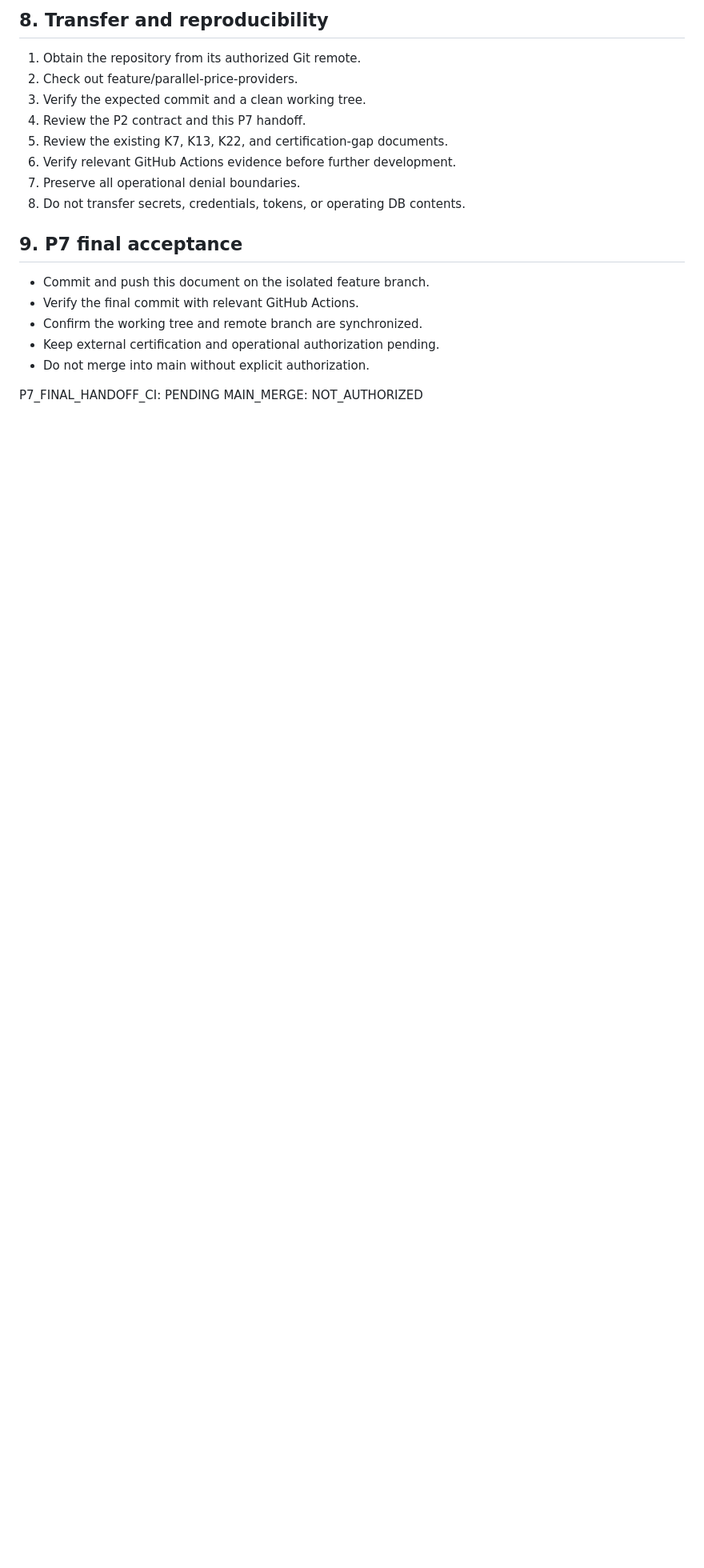
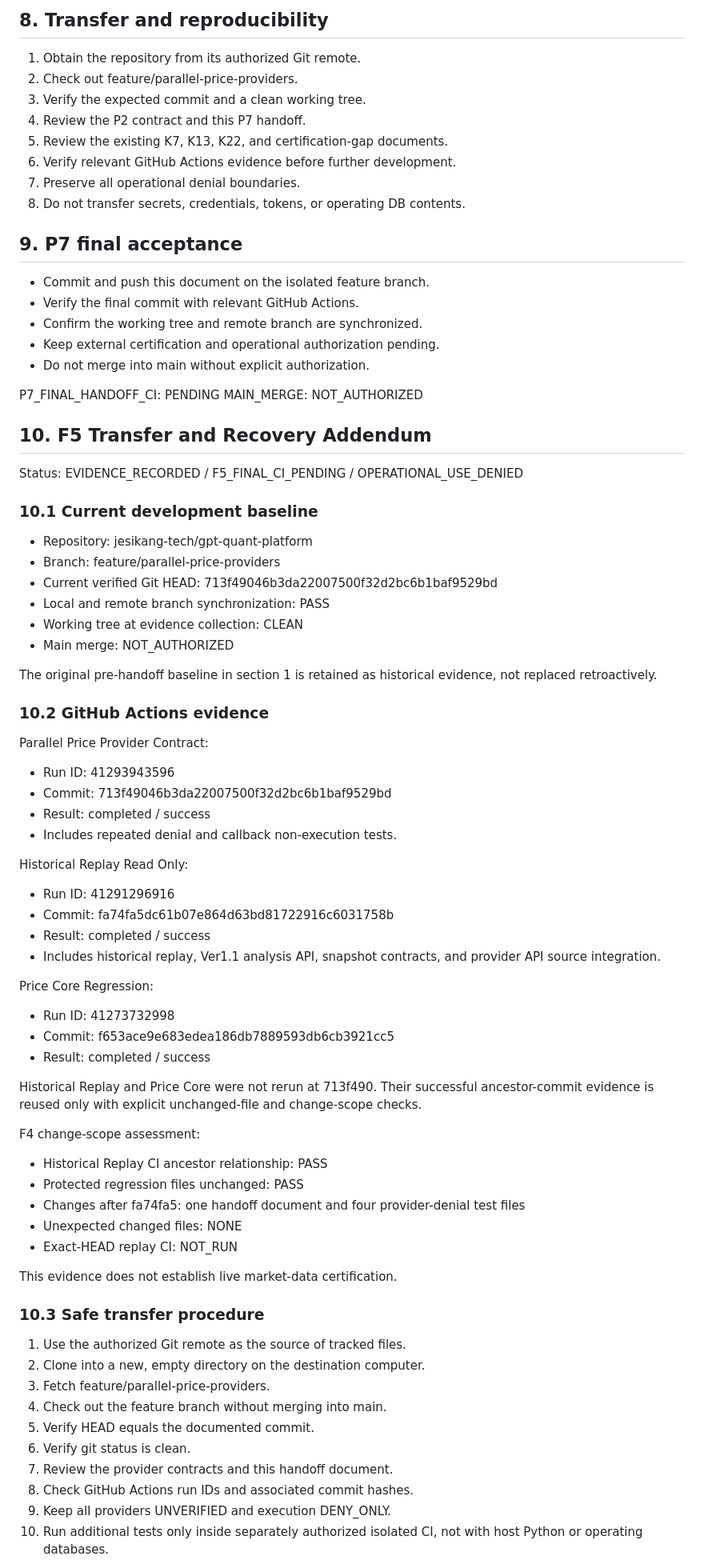
Before and after one commit to jesikang-tech/gpt-quant-platform, a Markdown page: price-provider-validation/P7_FINAL_INTEGRATION_HANDOFF.md, the part around one of its changes. Shown at 80% size. GitHub-like rendering; blank space fills up the shorter version.

Commit message:
docs: record F5 transfer recovery and CI evidence

```diff
--- a/price-provider-validation/P7_FINAL_INTEGRATION_HANDOFF.md
+++ b/price-provider-validation/P7_FINAL_INTEGRATION_HANDOFF.md
@@ -128,3 +128,68 @@ where required by the existing provider contracts.
 
 P7_FINAL_HANDOFF_CI: PENDING
 MAIN_MERGE: NOT_AUTHORIZED
+
+## 10. F5 Transfer and Recovery Addendum
+
+Status: EVIDENCE_RECORDED / F5_FINAL_CI_PENDING / OPERATIONAL_USE_DENIED
+
+### 10.1 Current development baseline
+
+- Repository: jesikang-tech/gpt-quant-platform
+- Branch: feature/parallel-price-providers
+- Current verified Git HEAD: 713f49046b3da22007500f32d2bc6b1baf9529bd
+- Local and remote branch synchronization: PASS
+- Working tree at evidence collection: CLEAN
+- Main merge: NOT_AUTHORIZED
+
+The original pre-handoff baseline in section 1 is retained
+as historical evidence, not replaced retroactively.
+
+### 10.2 GitHub Actions evidence
+
+Parallel Price Provider Contract:
+- Run ID: 41293943596
+- Commit: 713f49046b3da22007500f32d2bc6b1baf9529bd
+- Result: completed / success
+- Includes repeated denial and callback non-execution tests.
+
+Historical Replay Read Only:
+- Run ID: 41291296916
+- Commit: fa74fa5dc61b07e864d63bd81722916c6031758b
+- Result: completed / success
+- Includes historical replay, Ver1.1 analysis API,
+  snapshot contracts, and provider API source integration.
+
+Price Core Regression:
+- Run ID: 41273732998
+- Commit: f653ace9e683edea186db7889593db6cb3921cc5
+- Result: completed / success
+
+Historical Replay and Price Core were not rerun at 713f490.
+Their successful ancestor-commit evidence is reused only
+with explicit unchanged-file and change-scope checks.
+
+F4 change-scope assessment:
+- Historical Replay CI ancestor relationship: PASS
+- Protected regression files unchanged: PASS
+- Changes after fa74fa5: one handoff document and four
+  provider-denial test files
+- Unexpected changed files: NONE
+- Exact-HEAD replay CI: NOT_RUN
+
+This evidence does not establish live market-data certification.
+
+### 10.3 Safe transfer procedure
+
+1. Use the authorized Git remote as the source of tracked files.
+2. Clone into a new, empty directory on the destination computer.
+3. Fetch feature/parallel-price-providers.
+4. Check out the feature branch without merging into main.
+5. Verify HEAD equals the documented commit.
+6. Verify git status is clean.
+7. Review the provider contracts and this handoff document.
+8. Check GitHub Actions run IDs and associated commit hashes.
+9. Keep all providers UNVERIFIED and execution DENY_ONLY.
+10. Run additional tests only inside separately authorized
+    isolated CI, not with host Python or operating databases.
+
```
Also changed, not shown: other parts of price-provider-validation/P7_FINAL_INTEGRATION_HANDOFF.md (+37 -0 lines).
